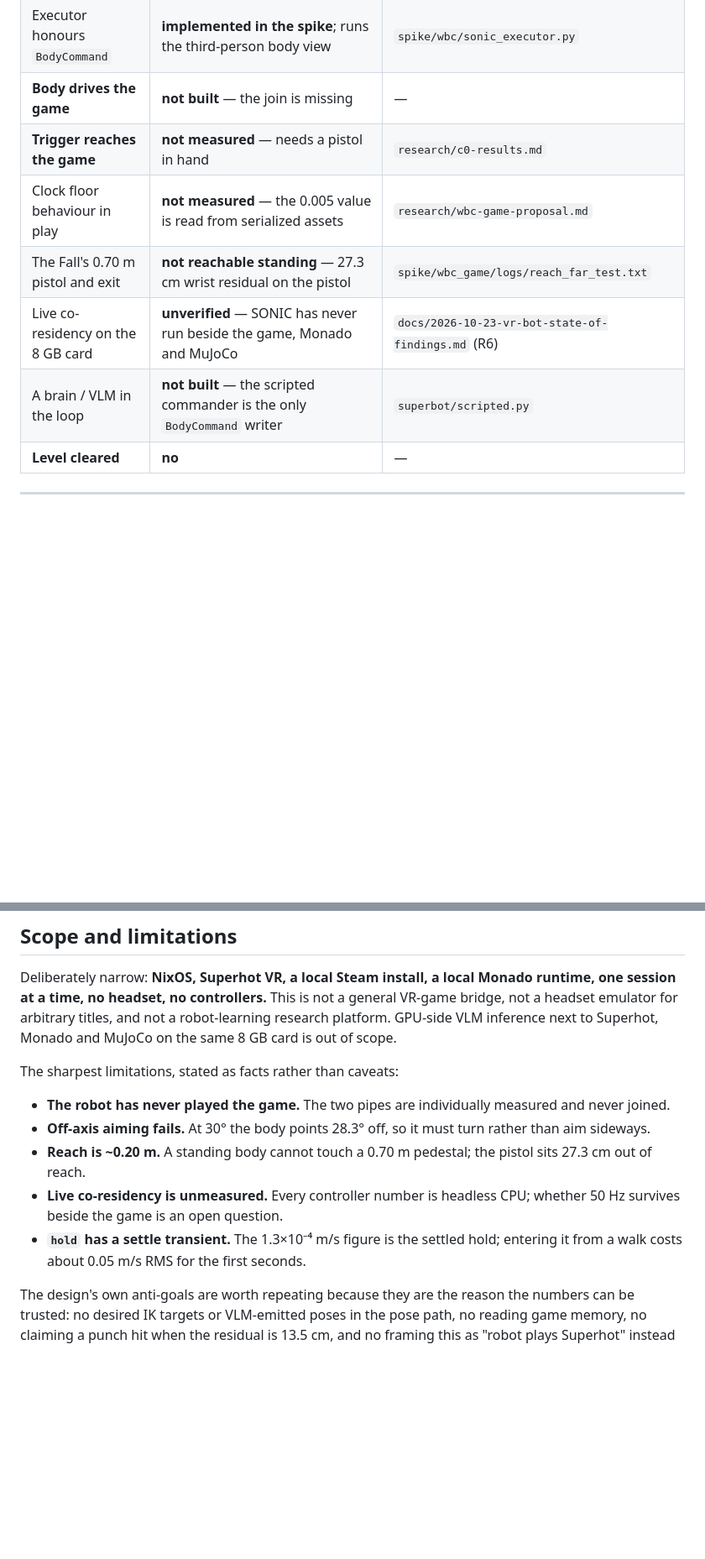
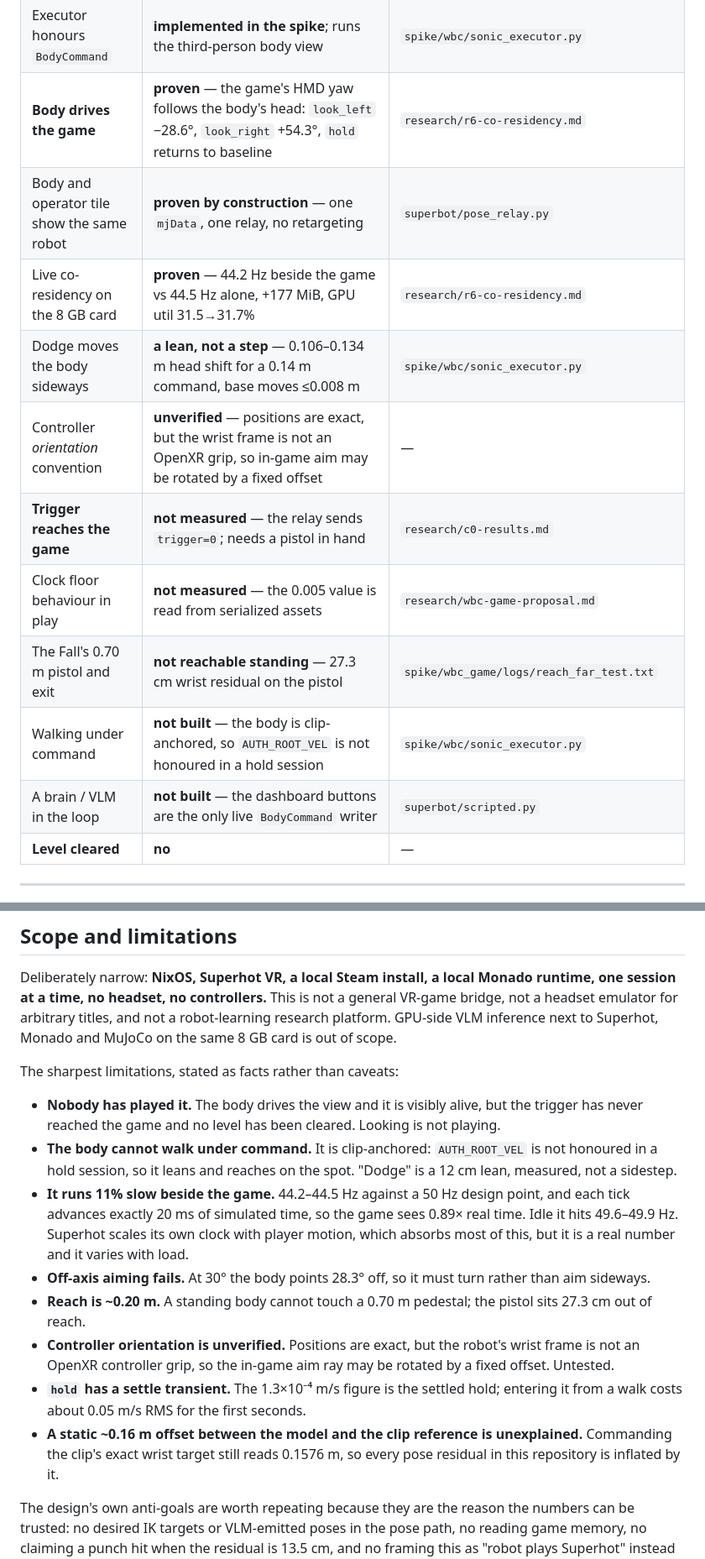
Before and after one commit to HasNate618/SuperBot, a Markdown page: README.md, 2 parts joined by grey strips. Shown at 84% size. Drawn GitHub-style; blank space fills up the shorter version.

```diff
--- a/README.md
+++ b/README.md
@@ -79,12 +84,16 @@ This is the table a technical interviewer should check first. Nothing in the "no
 | Sim pose → wire packet is exact | **proven** — 1001 packets / 20.02 s, max position and quaternion error 0.0 | `research/e3-spike-results.md` |
 | `BodyCommand` bus (TTL, sequencing, validation) | **implemented and tested** | `superbot/body.py`, `superbot/bus.py`, `superbot/validate.py`, `tests/` |
 | Executor honours `BodyCommand` | **implemented in the spike**; runs the third-person body view | `spike/wbc/sonic_executor.py` |
-| **Body drives the game** | **not built** — the join is missing | — |
-| **Trigger reaches the game** | **not measured** — needs a pistol in hand | `research/c0-results.md` |
+| **Body drives the game** | **proven** — the game's HMD yaw follows the body's head: `look_left` −28.6°, `look_right` +54.3°, `hold` returns to baseline | `research/r6-co-residency.md` |
+| Body and operator tile show the same robot | **proven by construction** — one `mjData`, one relay, no retargeting | `superbot/pose_relay.py` |
+| Live co-residency on the 8 GB card | **proven** — 44.2 Hz beside the game vs 44.5 Hz alone, +177 MiB, GPU util 31.5→31.7% | `research/r6-co-residency.md` |
+| Dodge moves the body sideways | **a lean, not a step** — 0.106–0.134 m head shift for a 0.14 m command, base moves ≤0.008 m | `spike/wbc/sonic_executor.py` |
+| Controller *orientation* convention | **unverified** — positions are exact, but the wrist frame is not an OpenXR grip, so in-game aim may be rotated by a fixed offset | — |
+| **Trigger reaches the game** | **not measured** — the relay sends `trigger=0`; needs a pistol in hand | `research/c0-results.md` |
 | Clock floor behaviour in play | **not measured** — the 0.005 value is read from serialized assets | `research/wbc-game-proposal.md` |
 | The Fall's 0.70 m pistol and exit | **not reachable standing** — 27.3 cm wrist residual on the pistol | `spike/wbc_game/logs/reach_far_test.txt` |
-| Live co-residency on the 8 GB card | **unverified** — SONIC has never run beside the game, Monado and MuJoCo | `docs/2026-10-23-vr-bot-state-of-findings.md` (R6) |
-| A brain / VLM in the loop | **not built** — the scripted commander is the only `BodyCommand` writer | `superbot/scripted.py` |
+| Walking under command | **not built** — the body is clip-anchored, so `AUTH_ROOT_VEL` is not honoured in a hold session | `spike/wbc/sonic_executor.py` |
+| A brain / VLM in the loop | **not built** — the dashboard buttons are the only live `BodyCommand` writer | `superbot/scripted.py` |
 | **Level cleared** | **no** | — |
 
 ---
@@ -285,11 +312,14 @@ Deliberately narrow: **NixOS, Superhot VR, a local Steam install, a local Monado
 
 The sharpest limitations, stated as facts rather than caveats:
 
-- **The robot has never played the game.** The two pipes are individually measured and never joined.
+- **Nobody has played it.** The body drives the view and it is visibly alive, but the trigger has never reached the game and no level has been cleared. Looking is not playing.
+- **The body cannot walk under command.** It is clip-anchored: `AUTH_ROOT_VEL` is not honoured in a hold session, so it leans and reaches on the spot. "Dodge" is a 12 cm lean, measured, not a sidestep.
+- **It runs 11% slow beside the game.** 44.2–44.5 Hz against a 50 Hz design point, and each tick advances exactly 20 ms of simulated time, so the game sees 0.89× real time. Idle it hits 49.6–49.9 Hz. Superhot scales its own clock with player motion, which absorbs most of this, but it is a real number and it varies with load.
 - **Off-axis aiming fails.** At 30° the body points 28.3° off, so it must turn rather than aim sideways.
 - **Reach is ~0.20 m.** A standing body cannot touch a 0.70 m pedestal; the pistol sits 27.3 cm out of reach.
-- **Live co-residency is unmeasured.** Every controller number is headless CPU; whether 50 Hz survives beside the game is an open question.
+- **Controller orientation is unverified.** Positions are exact, but the robot's wrist frame is not an OpenXR controller grip, so the in-game aim ray may be rotated by a fixed offset. Untested.
 - **`hold` has a settle transient.** The 1.3×10⁻⁴ m/s figure is the settled hold; entering it from a walk costs about 0.05 m/s RMS for the first seconds.
+- **A static ~0.16 m offset between the model and the clip reference is unexplained.** Commanding the clip's exact wrist target still reads 0.1576 m, so every pose residual in this repository is inflated by it.
 
 The design's own anti-goals are worth repeating because they are the reason the numbers can be trusted: no desired IK targets or VLM-emitted poses in the pose path, no reading game memory, no claiming a punch hit when the residual is 13.5 cm, and no framing this as "robot plays Superhot" instead of whole-body control on an OpenXR task.
 
```
Also changed, not shown: other parts of README.md (+44 -21 lines).
